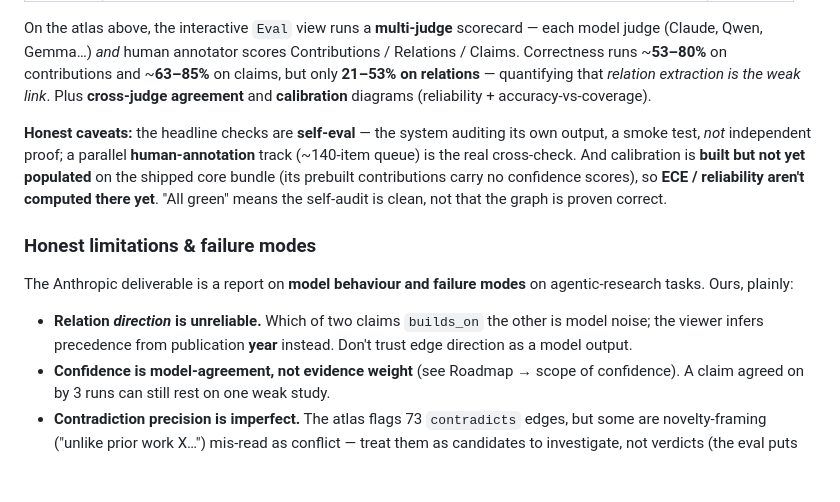
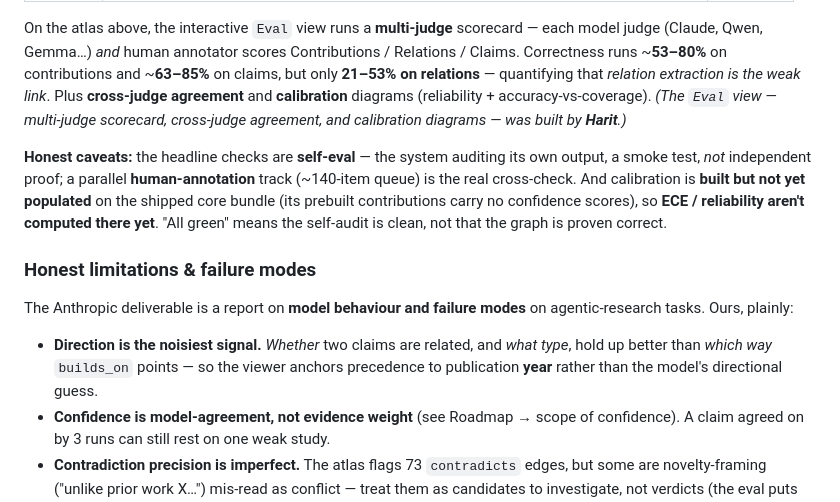
Before and after one commit to Agents4Academia-AI/prior, a Markdown page: README.md, the part around one of its changes. Rendered like a GitHub page; blank space fills up the shorter version.

```diff
--- a/README.md
+++ b/README.md
@@ -142,7 +142,8 @@ each model judge (Claude, Qwen, Gemma…) *and* human annotator scores Contribut
 Relations / Claims. Correctness runs ~**53–80%** on contributions and ~**63–85%** on
 claims, but only **21–53% on relations** — quantifying that *relation extraction is
 the weak link*. Plus **cross-judge agreement** and **calibration** diagrams
-(reliability + accuracy-vs-coverage).
+(reliability + accuracy-vs-coverage). *(The `Eval` view — multi-judge scorecard,
+cross-judge agreement, and calibration diagrams — was built by **Harit**.)*
 
 **Honest caveats:** the headline checks are **self-eval** — the system auditing its
 own output, a smoke test, *not* independent proof; a parallel **human-annotation**
@@ -156,9 +157,9 @@ means the self-audit is clean, not that the graph is proven correct.
 The Anthropic deliverable is a report on **model behaviour and failure modes** on
 agentic-research tasks. Ours, plainly:
 
-- **Relation *direction* is unreliable.** Which of two claims `builds_on` the
-  other is model noise; the viewer infers precedence from publication **year**
-  instead. Don't trust edge direction as a model output.
+- **Direction is the noisiest signal.** *Whether* two claims are related, and *what
+  type*, hold up better than *which way* `builds_on` points — so the viewer anchors
+  precedence to publication **year** rather than the model's directional guess.
 - **Confidence is model-agreement, not evidence weight** (see Roadmap → scope of
   confidence). A claim agreed on by 3 runs can still rest on one weak study.
 - **Contradiction precision is imperfect.** The atlas flags 73 `contradicts` edges,
```
Also changed, not shown: other parts of README.md (+8 -29 lines), docs/prior-frontier.gif, 1 other file.
